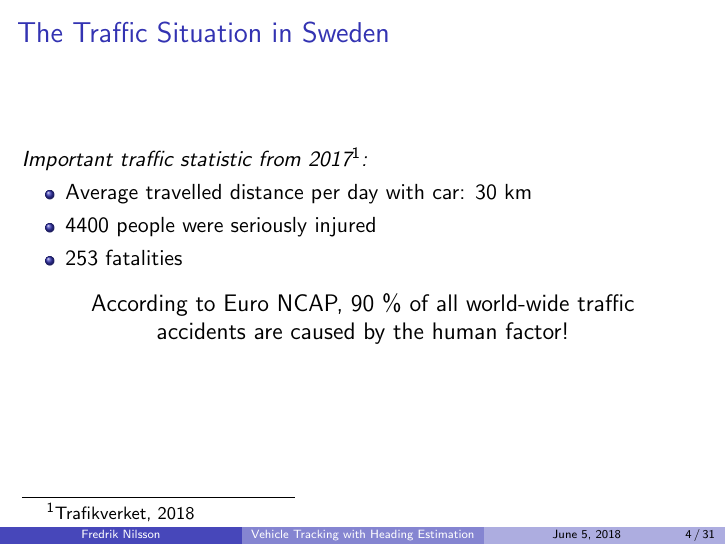
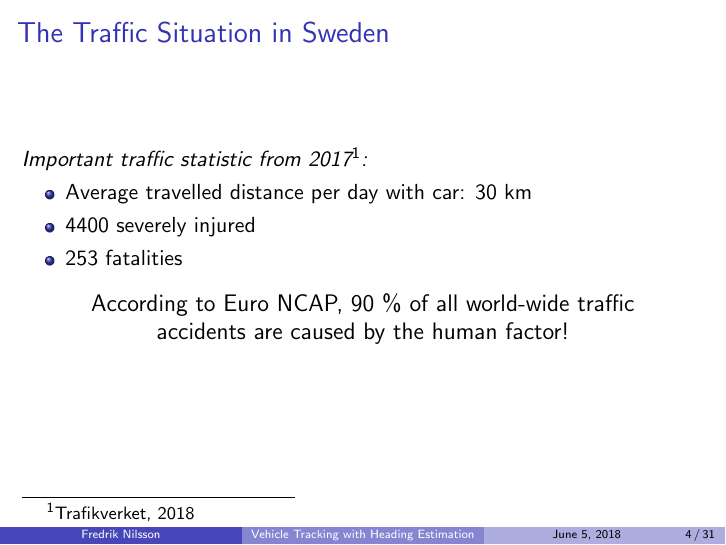
Before and after one commit to fredriknilsson94/MastersThesisPresentation, LaTeX slides (main.tex): page 5 of 34. Compiled offline with pdfLaTeX.

Commit message:
Change 'seriously injured' to 'severely injured'

```diff
--- a/main.tex
+++ b/main.tex
@@ -89,7 +89,7 @@
 	\textit{Important traffic statistic from 2017\footnote{Trafikverket, 2018}:}
 	\begin{itemize}
 		\item Average travelled distance per day with car: 30 km
-		\item 4400 people were seriously injured
+		\item 4400 severely injured
 		\item 253 fatalities
 	\end{itemize}
 	\pause
```
